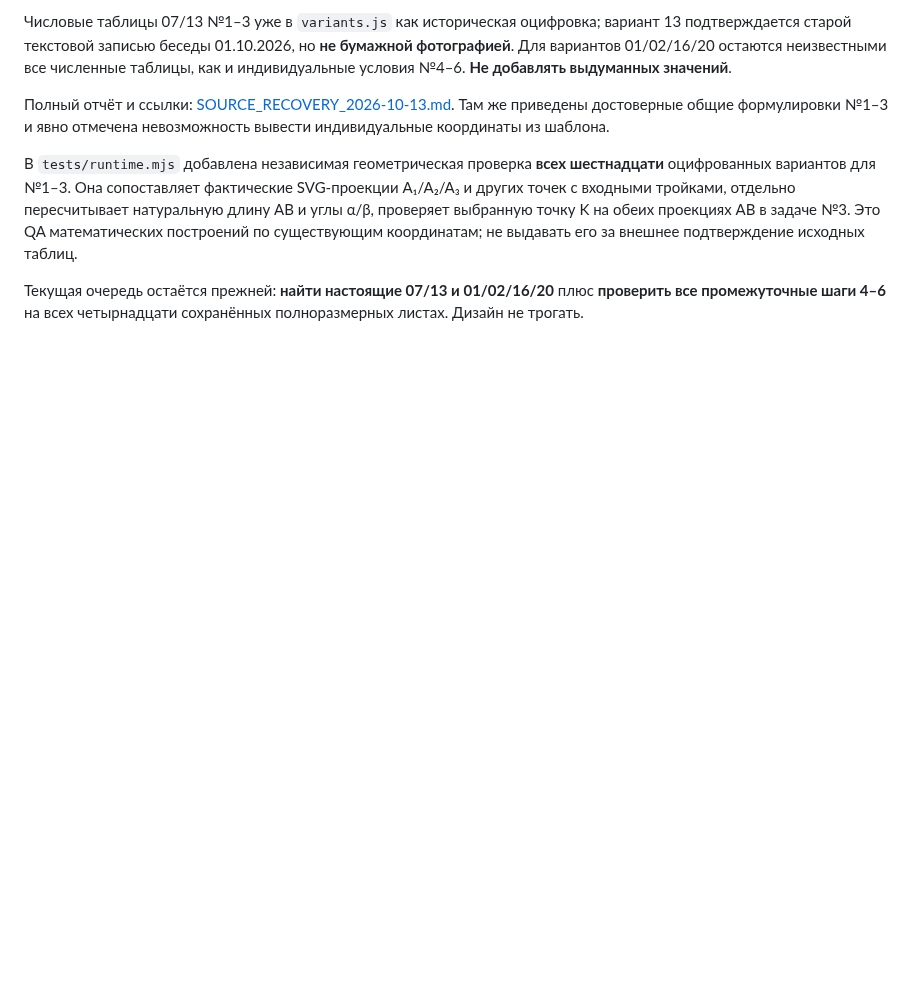
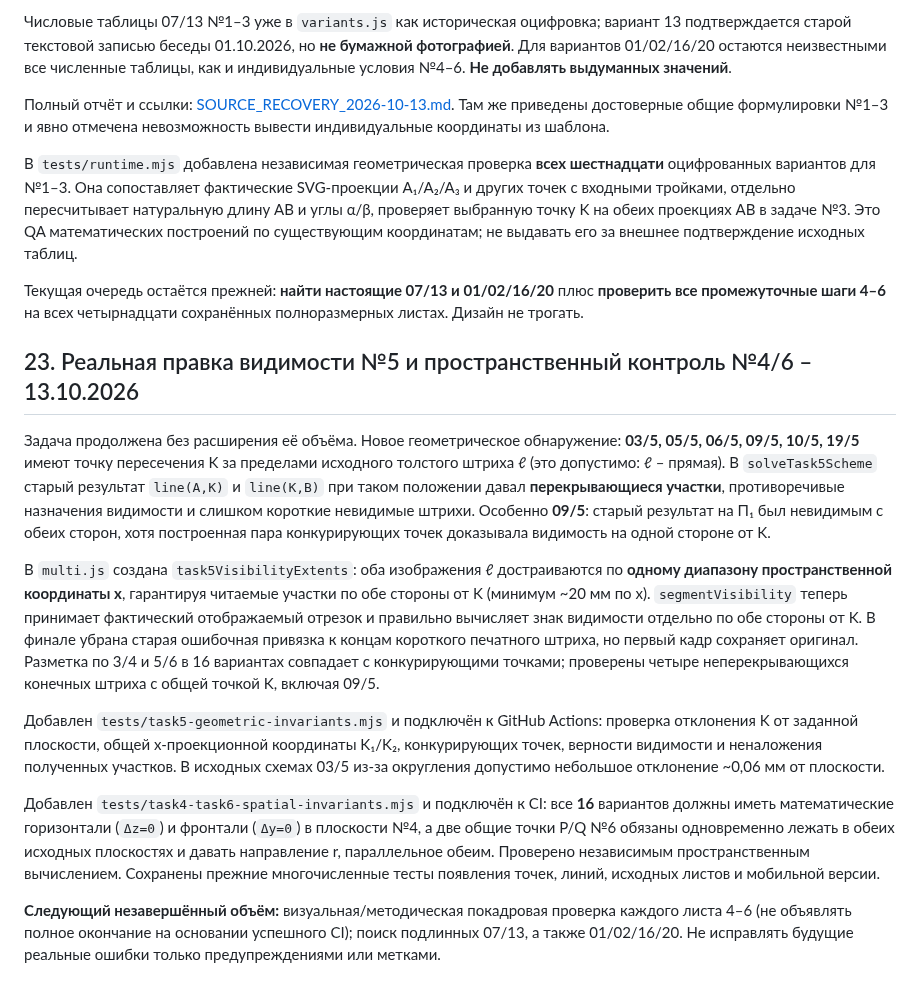
Before and after one commit to MatteoAq/SiteMath, a Markdown page: PROJECT_STATE.md, the part around the change. Rendered like a GitHub page; blank space fills up the shorter version.

Commit message:
Preserve task 5 nonoverlapping K extension and all-variant spatial QA for continuation

```diff
--- a/PROJECT_STATE.md
+++ b/PROJECT_STATE.md
@@ -503,3 +503,15 @@ PRIORITY 0 **ещё не считать закрытым**, пока не под
 В `tests/runtime.mjs` добавлена независимая геометрическая проверка **всех шестнадцати** оцифрованных вариантов для №1–3. Она сопоставляет фактические SVG-проекции A₁/A₂/A₃ и других точек с входными тройками, отдельно пересчитывает натуральную длину AB и углы α/β, проверяет выбранную точку K на обеих проекциях AB в задаче №3. Это QA математических построений по существующим координатам; не выдавать его за внешнее подтверждение исходных таблиц.
 
 Текущая очередь остаётся прежней: **найти настоящие 07/13 и 01/02/16/20** плюс **проверить все промежуточные шаги 4–6** на всех четырнадцати сохранённых полноразмерных листах. Дизайн не трогать.
+
+## 23. Реальная правка видимости №5 и пространственный контроль №4/6 – 13.10.2026
+
+Задача продолжена без расширения её объёма. Новое геометрическое обнаружение: **03/5, 05/5, 06/5, 09/5, 10/5, 19/5** имеют точку пересечения K за пределами исходного толстого штриха ℓ (это допустимо: ℓ – прямая). В `solveTask5Scheme` старый результат `line(A,K)` и `line(K,B)` при таком положении давал **перекрывающиеся участки**, противоречивые назначения видимости и слишком короткие невидимые штрихи. Особенно **09/5**: старый результат на Π₁ был невидимым с обеих сторон, хотя построенная пара конкурирующих точек доказывала видимость на одной стороне от K.
+
+В `multi.js` создана `task5VisibilityExtents`: оба изображения ℓ достраиваются по **одному диапазону пространственной координаты x**, гарантируя читаемые участки по обе стороны от K (минимум ~20 мм по x). `segmentVisibility` теперь принимает фактический отображаемый отрезок и правильно вычисляет знак видимости отдельно по обе стороны от K. В финале убрана старая ошибочная привязка к концам короткого печатного штриха, но первый кадр сохраняет оригинал. Разметка по 3/4 и 5/6 в 16 вариантах совпадает с конкурирующими точками; проверены четыре неперекрывающихся конечных штриха с общей точкой K, включая 09/5.
+
+Добавлен `tests/task5-geometric-invariants.mjs` и подключён к GitHub Actions: проверка отклонения K от заданной плоскости, общей x-проекционной координаты K₁/K₂, конкурирующих точек, верности видимости и неналожения полученных участков. В исходных схемах 03/5 из-за округления допустимо небольшое отклонение ~0,06 мм от плоскости.
+
+Добавлен `tests/task4-task6-spatial-invariants.mjs` и подключён к CI: все **16** вариантов должны иметь математические горизонтали (`Δz=0`) и фронтали (`Δy=0`) в плоскости №4, а две общие точки P/Q №6 обязаны одновременно лежать в обеих исходных плоскостях и давать направление r, параллельное обеим. Проверено независимым пространственным вычислением. Сохранены прежние многочисленные тесты появления точек, линий, исходных листов и мобильной версии.
+
+**Следующий незавершённый объём:** визуальная/методическая покадровая проверка каждого листа 4–6 (не объявлять полное окончание на основании успешного CI); поиск подлинных 07/13, а также 01/02/16/20. Не исправлять будущие реальные ошибки только предупреждениями или метками.
```
